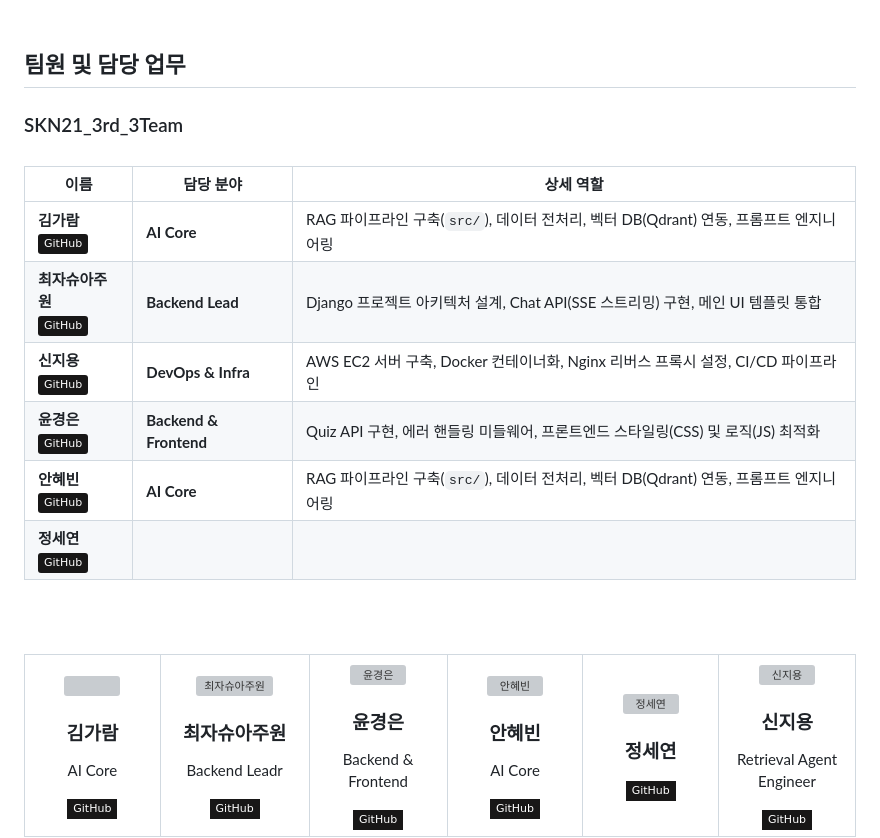
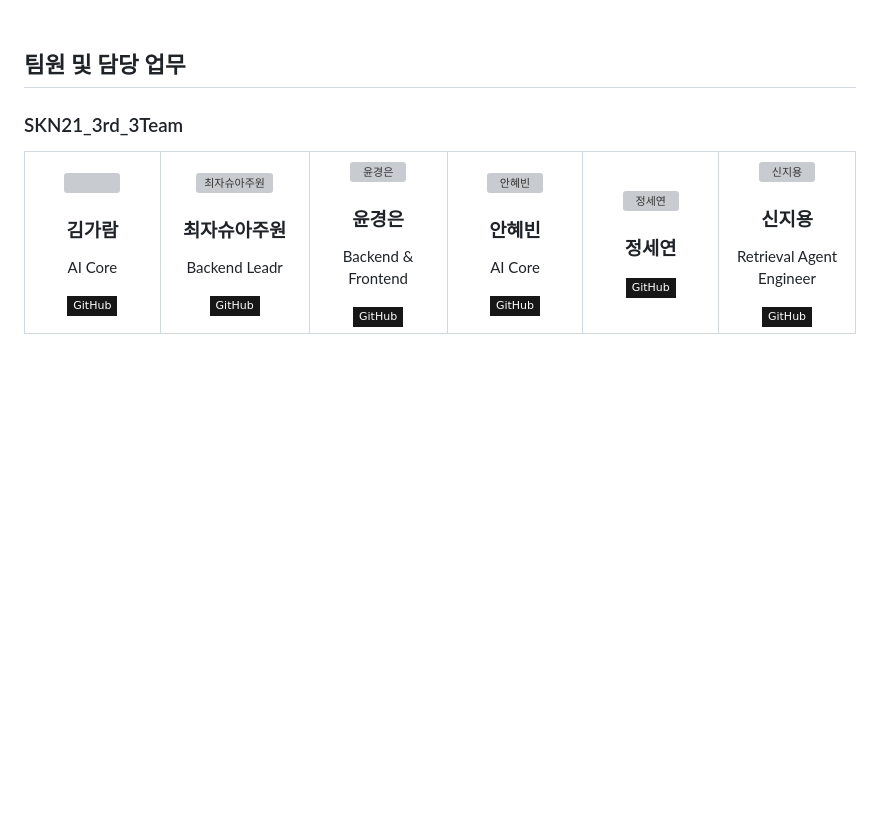
Before and after one commit to SKNETWORKS-FAMILY-AICAMP/SKN21-4th-4Team, a Markdown page: README.md, the part around one of its changes. GitHub-like rendering; badges without logos; blank space fills up the shorter version; grey boxes are pictures that could not be loaded.

Commit message:
Update README
Removed team member details and added project overview.

```diff
--- a/README.md
+++ b/README.md
@@ -16,21 +16,6 @@
 
 <table>
 <tr>
-
-| 이름 | 담당 분야 | 상세 역할 |
-|------|-----------|-----------|
-| **김가람** <br> [![GitHub](https://img.shields.io/badge/GitHub-181717?logo=github)](https://github.com/gr-kim-94)| **AI Core** | RAG 파이프라인 구축(`src/`), 데이터 전처리, 벡터 DB(Qdrant) 연동, 프롬프트 엔지니어링|
-| **최자슈아주원** <br> [![GitHub](https://img.shields.io/badge/GitHub-181717?logo=github)](https://github.com/reasonableplan)| **Backend Lead** | Django 프로젝트 아키텍처 설계, Chat API(SSE 스트리밍) 구현, 메인 UI 템플릿 통합 |
-| **신지용** <br> [![GitHub](https://img.shields.io/badge/GitHub-181717?logo=github)](https://github.com/sjy361872)| **DevOps & Infra** | AWS EC2 서버 구축, Docker 컨테이너화, Nginx 리버스 프록시 설정, CI/CD 파이프라인 |
-| **윤경은** <br> [![GitHub](https://img.shields.io/badge/GitHub-181717?logo=github)](https://github.com/ykgstar37-lab)  | **Backend & Frontend** | Quiz API 구현, 에러 핸들링 미들웨어, 프론트엔드 스타일링(CSS) 및 로직(JS) 최적화 |
-| **안혜빈** <br> [![GitHub](https://img.shields.io/badge/GitHub-181717?logo=github)](https://github.com/hyebinhy)| **AI Core** | RAG 파이프라인 구축(`src/`), 데이터 전처리, 벡터 DB(Qdrant) 연동, 프롬프트 엔지니어링 |
-| **정세연** <br> [![GitHub](https://img.shields.io/badge/GitHub-181717?logo=github)](https://github.com/wjdtpdus25)|  |  |
-
-<br><br>
-
-<table>
-<tr>
-
 <!-- 김가람 -->
 <td align="center" width="200" style="vertical-align: top; padding: 15px;">
   <img src="images/한별이.webp" width="70" style="border-radius: 50%; alt="김가람"/>
```
Also changed, not shown: other parts of README.md (+2 -1 lines).
